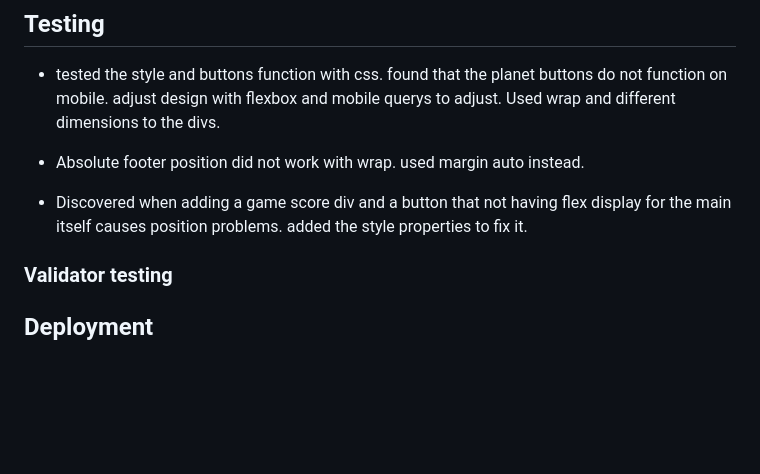
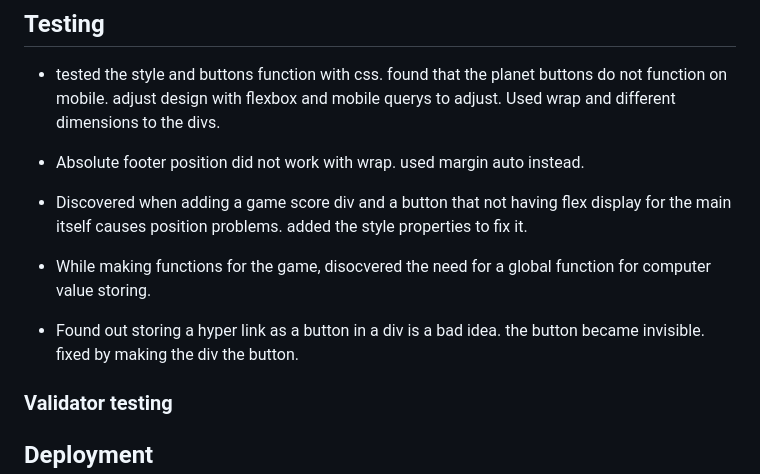
Before and after one commit to Redsskull/Find-Bart, a Markdown page: README.md, the part around the change printed below. GitHub-like rendering; blank space fills up the shorter version.

Commit message:
add images and testing information to README

```diff
--- a/README.md
+++ b/README.md
@@ -23,6 +27,10 @@ Find Bart is a fun game for love who love cats and space where the user must fin
  - Absolute footer position did not work with wrap. used margin auto instead.
 
  - Discovered when adding a game score div and a button that not having flex display for the main itself causes position problems. added the style properties to fix it.
+
+ - While making functions for the game, disocvered the need for a global function for computer value storing.
+
+ - Found out storing a hyper link as a button in a div is a bad idea. the button became invisible. fixed by making the div the button.
 
  ### Validator testing
 
```
Also changed, not shown: other parts of README.md (+4 -0 lines), assets/images/game-area.jpg (added), assets/images/responsive.jpg (added).
